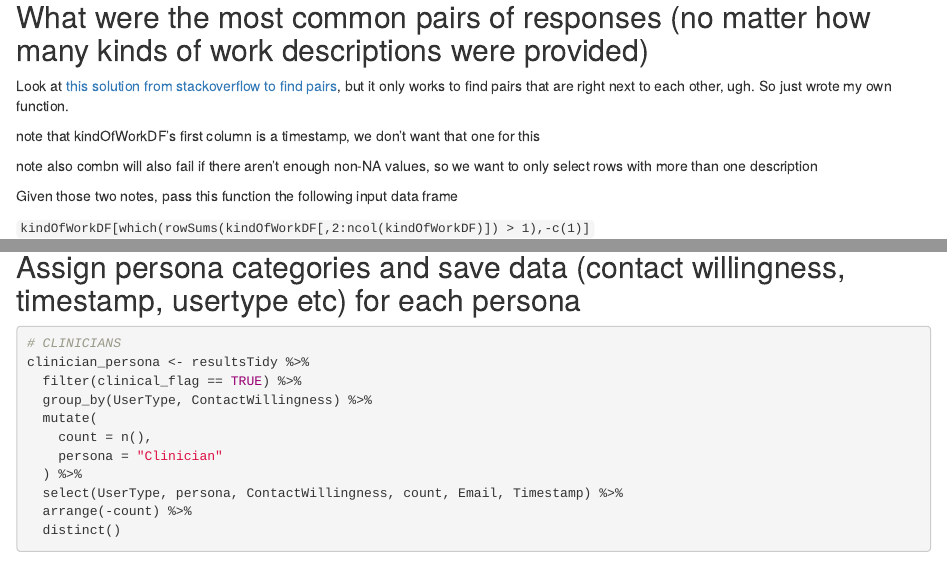
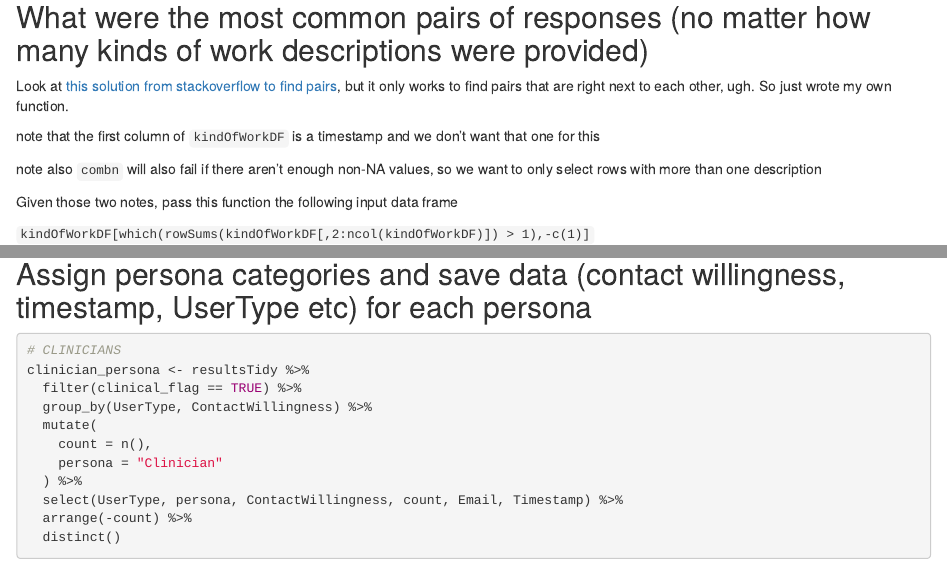
Before and after one commit to fhdsl/AnVIL_Poll_2024, an R Markdown document (PersonaStats.Rmd): the page in a window 1100 px wide, from 1780 px down, and a second part further down, joined at a grey line. Rendered offline with R 4.5, knitr and Pandoc, with nearby package versions; some code elsewhere in the file could not run offline.

Commit message:
fix spelling

````diff
--- a/PersonaStats.Rmd
+++ b/PersonaStats.Rmd
@@ -55,9 +55,9 @@ tibble("description" = unlist(lapply(1:length(singleResponseRows), function(x) c
 
 Look at [this solution from stackoverflow to find pairs](https://stackoverflow.com/a/62374554), but it only works to find pairs that are right next to each other, ugh. So just wrote my own function.
 
-note that kindOfWorkDF's first column is a timestamp, we don't want that one for this
+note that the first column of `kindOfWorkDF` is a timestamp and we don't want that one for this
 
-note also combn will also fail if there aren't enough non-NA values, so we want to only select rows with more than one description
+note also `combn` will also fail if there aren't enough non-NA values, so we want to only select rows with more than one description
 
 Given those two notes, pass this function the following input data frame
 
@@ -191,7 +191,7 @@ updates <- data.frame(
 resultsTidy %<>% dplyr::rows_update(updates, by = "Timestamp")
 ```
 
-## Assign persona categories and save data (contact willingness, timestamp, usertype etc) for each persona
+## Assign persona categories and save data (contact willingness, timestamp, UserType etc) for each persona
 
 ```{r}
 # CLINICIANS
--- a/resources/dictionary.txt
+++ b/resources/dictionary.txt
@@ -29,6 +29,7 @@ CurrentUser
 custimization
 cwrigh
 dbGap
+deduplicating
 DMS
 Dockerfile
 Dockerhub
@@ -86,6 +87,7 @@ respondant
 Rmd
 rowname
 RStudio
+stackoverflow
 subdir
 TCGA
 TDR
````
Also changed, not shown: anvilPoll2024MainAnalysis.Rmd (+1 -1 lines).
